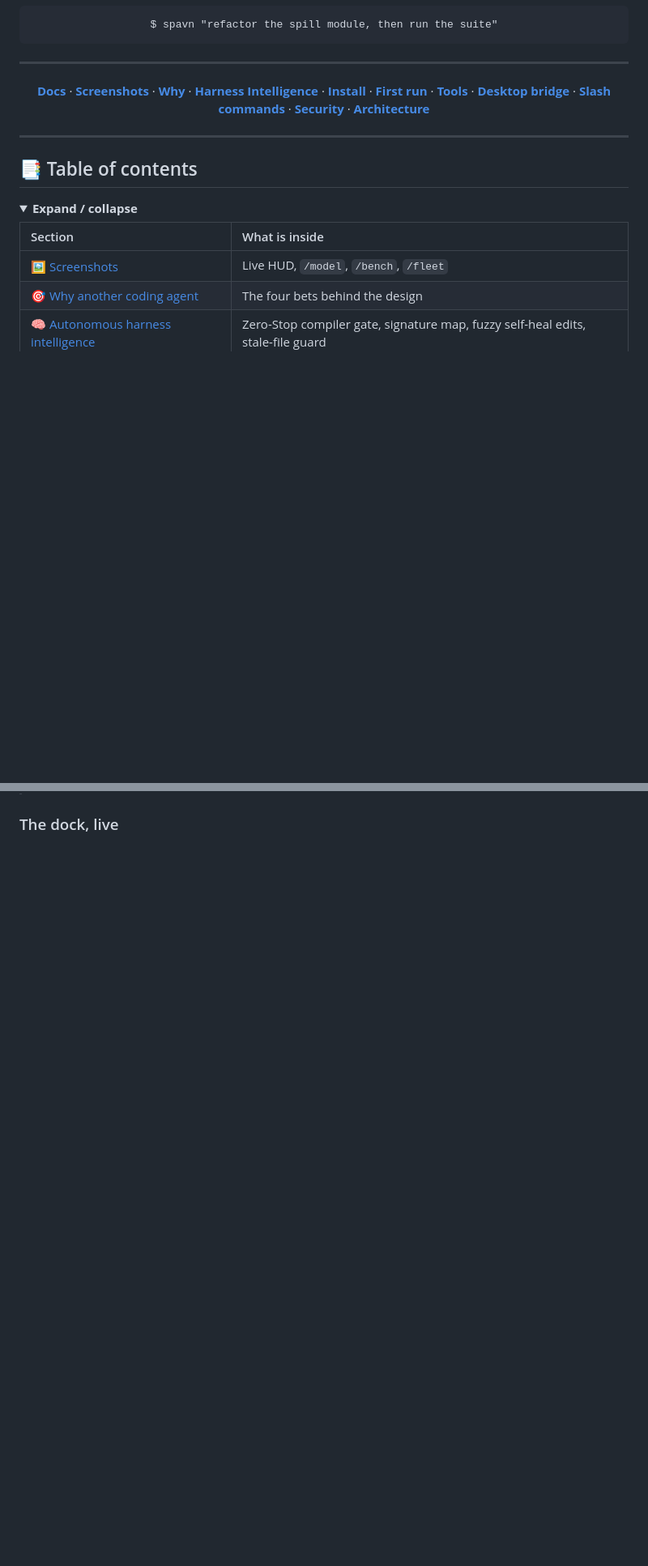
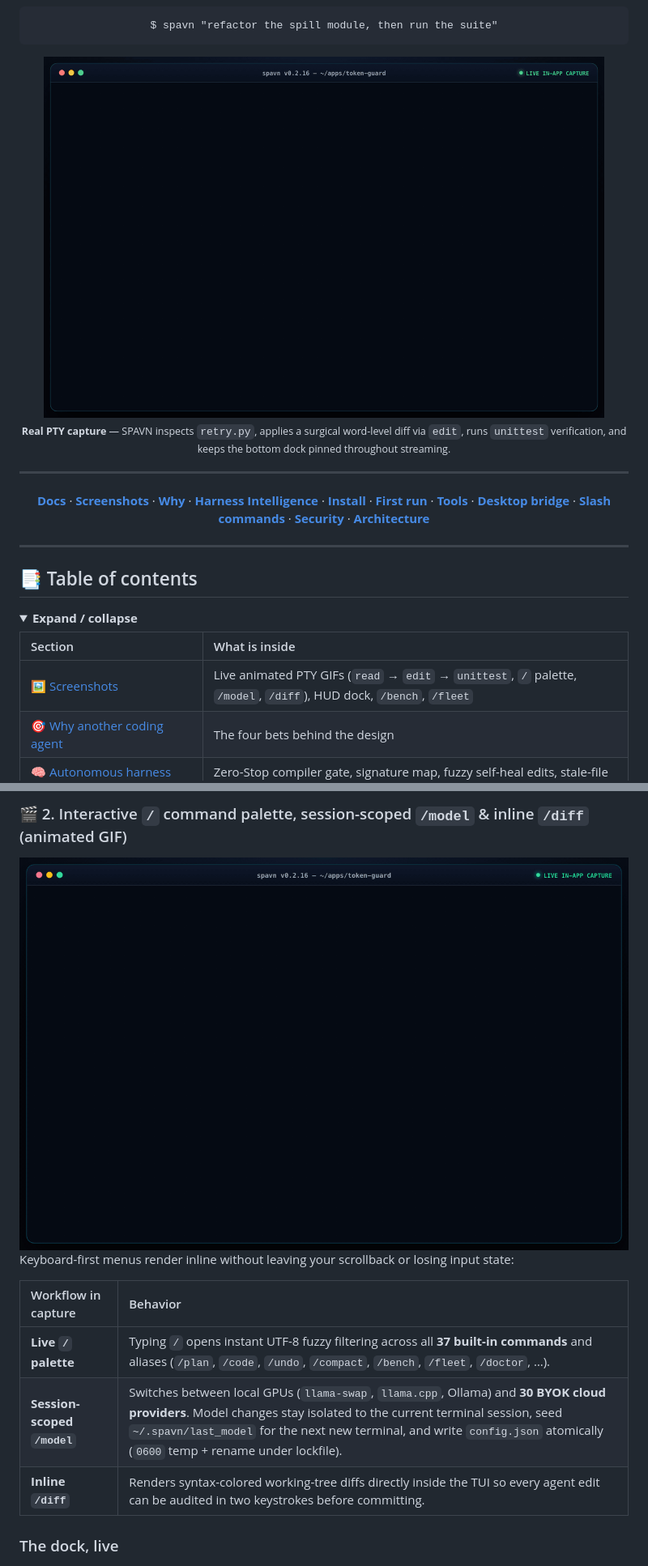
Before and after one commit to tugayoktayokay/spavn-cli, a Markdown page: README.md, 2 parts joined by grey strips. Shown at 81% size. Drawn GitHub-style; pictures changed too: assets/shots/spavn-live-menus.gif (added), assets/shots/spavn-live-session.gif (added); blank space fills up the shorter version.

````diff
--- a/README.md
+++ b/README.md
@@ -18,6 +19,14 @@ No async runtime. No Electron. No plugin tree. Three direct dependencies, one `c
 ```
 $ spavn "refactor the spill module, then run the suite"
 ```
+
+<p align="center">
+  <a href="https://spavn.dev">
+    <img src="https://raw.githubusercontent.com/tugayoktayokay/spavn-cli/main/assets/shots/spavn-live-session.gif" alt="SPAVN Live In-App Autonomous Coding Session" width="92%" />
+  </a>
+  <br />
+  <sub><b>Real PTY capture</b> — SPAVN inspects <code>retry.py</code>, applies a surgical word-level diff via <code>edit</code>, runs <code>unittest</code> verification, and keeps the bottom dock pinned throughout streaming.</sub>
+</p>
 
 </div>
 
@@ -38,7 +47,7 @@ $ spavn "refactor the spill module, then run the suite"
 
 | Section | What is inside |
 | :--- | :--- |
-| [🖼️ Screenshots](#-screenshots) | Live HUD, `/model`, `/bench`, `/fleet` |
+| [🖼️ Screenshots](#-screenshots) | Live animated PTY GIFs (`read` → `edit` → `unittest`, `/` palette, `/model`, `/diff`), HUD dock, `/bench`, `/fleet` |
 | [🎯 Why another coding agent](#-why-another-coding-agent) | The four bets behind the design |
 | [🧠 Autonomous harness intelligence](#-autonomous-harness-intelligence) | Zero-Stop compiler gate, signature map, fuzzy self-heal edits, stale-file guard |
 | [⚙️ Requirements](#-requirements) | Rust version, OS support, network |
@@ -68,3 +91,14 @@ $ spavn "refactor the spill module, then run the suite"
+### 🎬 2. Interactive `/` command palette, session-scoped `/model` & inline `/diff` (animated GIF)
+
+<img src="https://raw.githubusercontent.com/tugayoktayokay/spavn-cli/main/assets/shots/spavn-live-menus.gif" alt="SPAVN live slash command palette, session-scoped /model switcher, and inline /diff viewer" width="100%">
+
+Keyboard-first menus render inline without leaving your scrollback or losing input state:
+
+| Workflow in capture | Behavior |
+| :--- | :--- |
+| **Live `/` palette** | Typing `/` opens instant UTF-8 fuzzy filtering across all **37 built-in commands** and aliases (`/plan`, `/code`, `/undo`, `/compact`, `/bench`, `/fleet`, `/doctor`, …). |
+| **Session-scoped `/model`** | Switches between local GPUs (`llama-swap`, `llama.cpp`, Ollama) and **30 BYOK cloud providers**. Model changes stay isolated to the current terminal session, seed `~/.spavn/last_model` for the next new terminal, and write `config.json` atomically (`0600` temp + rename under lockfile). |
+| **Inline `/diff`** | Renders syntax-colored working-tree diffs directly inside the TUI so every agent edit can be audited in two keystrokes before committing. |
 
 ### The dock, live
 
````
Also changed, not shown: other parts of README.md (+17 -2 lines), assets/shots/spavn-live-menus-poster.png (added), assets/shots/spavn-live-session-poster.png (added), 1 other file.
